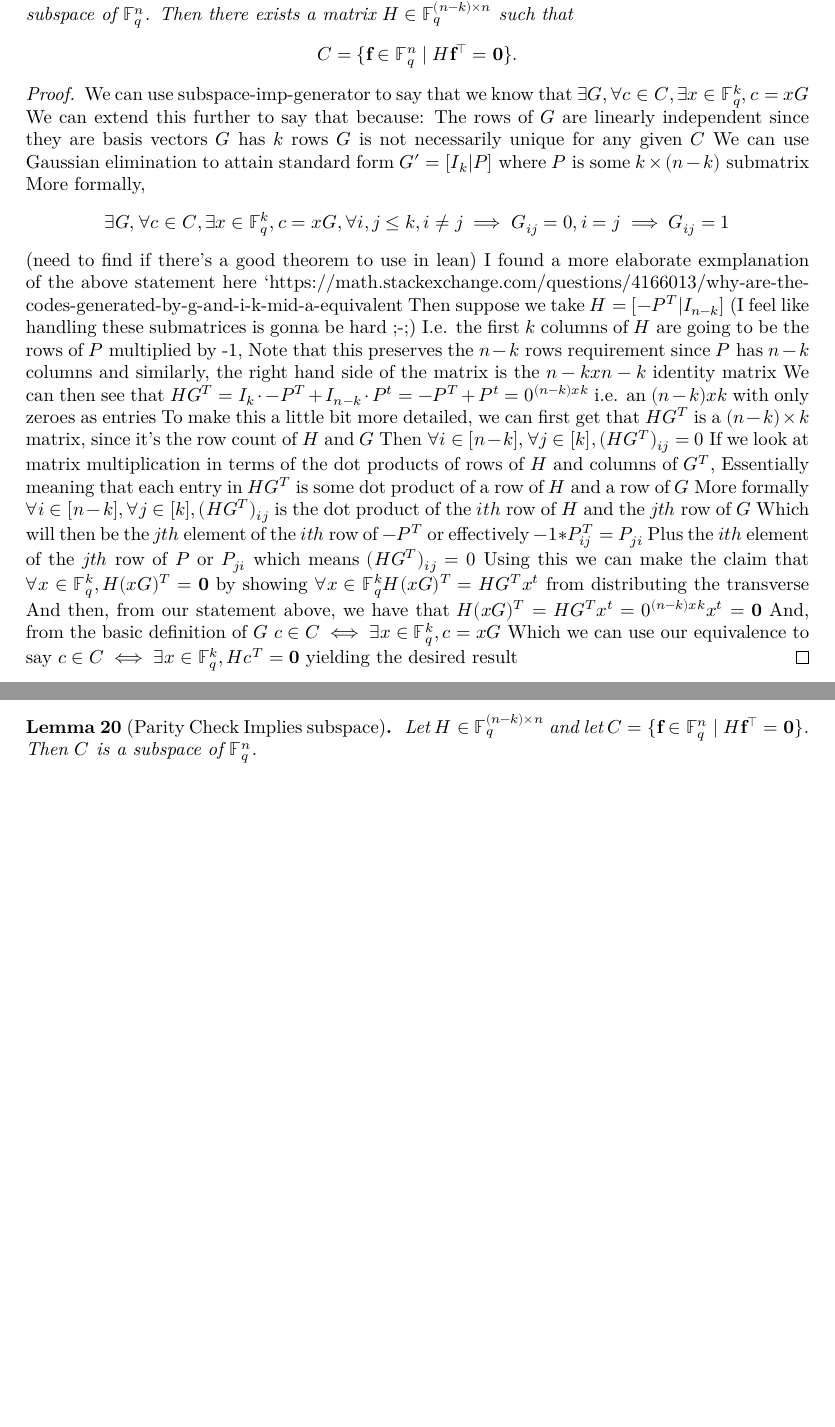
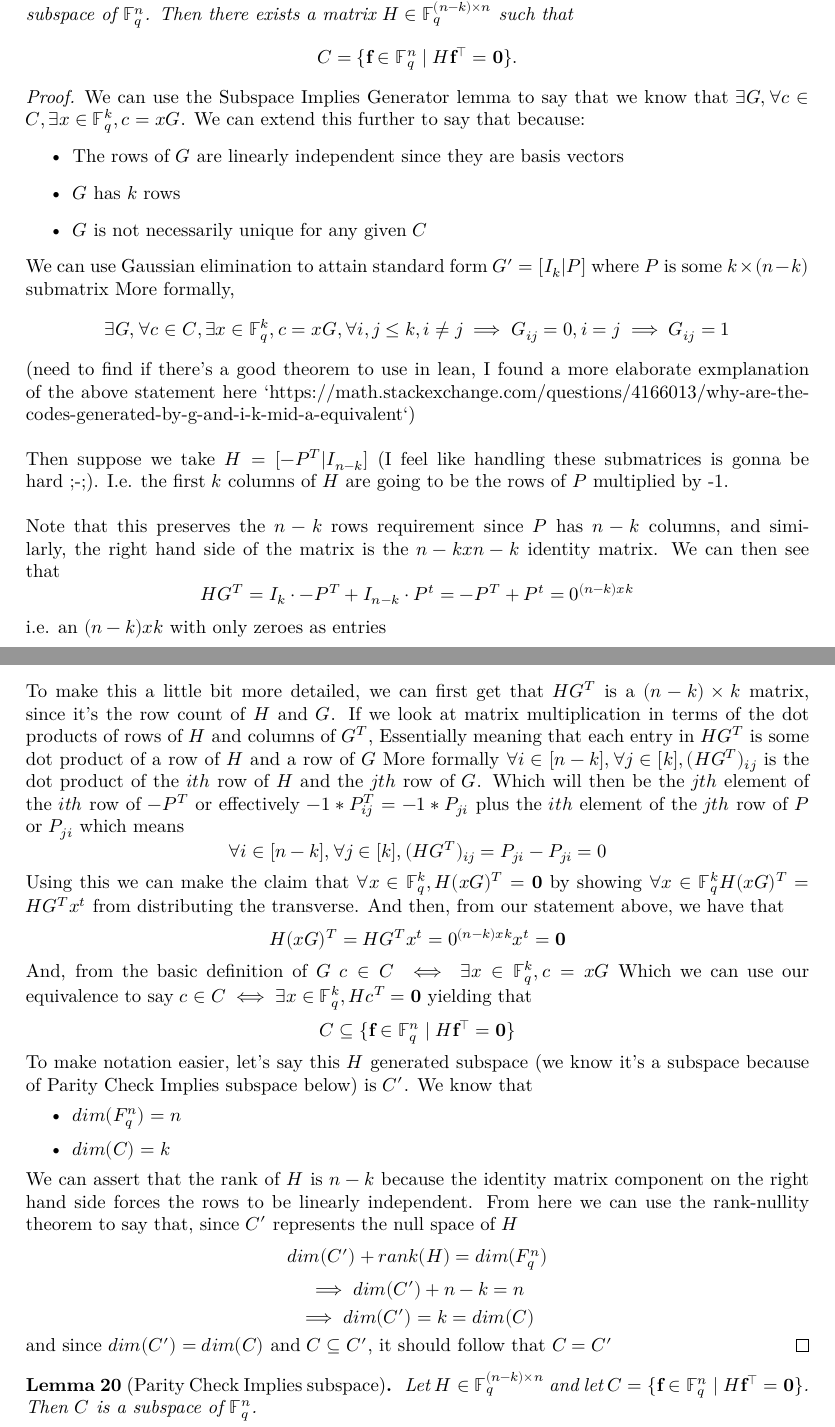
Before and after one commit to wurtylex/LeanECC, a LaTeX document (blueprint/src/print.tex, which reads blueprint/src/sections/LinearCodes/lemmas.tex): two parts of pages 5 and 6 of 8, joined at a grey line, cut so that both start at the same text, the shorter picture padded with empty space. Compiled offline with XeLaTeX.

Commit message:
add other direction for subspace -> parity check proof

```diff
--- a/blueprint/src/sections/LinearCodes/lemmas.tex
+++ b/blueprint/src/sections/LinearCodes/lemmas.tex
@@ -60,36 +60,45 @@ We must have $C = \{\mathbf{f}G \mid f \in \mathbb{F}^{k}_{q}\}$.
 \end{lemma}
 
 \begin{proof}
-    We can use subspace-imp-generator to say that we know that $\exists G, \forall c \in C, \exists x\in \mathbb{F}^{k}_{q}, c=xG$
-    We can extend this further to say that because:
-        The rows of $G$ are linearly independent since they are basis vectors
-        $G$ has $k$ rows
-        $G$ is not necessarily unique for any given $C$
+    We can use the Subspace Implies Generator lemma to say that we know that $\exists G, \forall c \in C, \exists x\in \mathbb{F}^{k}_{q}, c=xG$. We can extend this further to say that because:
+    \begin{itemize}
+        \item The rows of $G$ are linearly independent since they are basis vectors
+        \item $G$ has $k$ rows
+        \item $G$ is not necessarily unique for any given $C$
+    \end{itemize}
     We can use Gaussian elimination to attain standard form $G'=[I_k|P]$ where $P$ is some $k \times (n-k)$ submatrix
         More formally,
         \[
             \exists G, \forall c \in C, \exists x\in \mathbb{F}^{k}_{q}, c=xG, \forall i,j \leq k , i\neq j \implies G_{ij} = 0, i=j \implies G_{ij}=1
         \]
-    (need to find if there's a good theorem to use in lean)
-        I found a more elaborate exmplanation of the above statement here
-        `https://math.stackexchange.com/questions/4166013/why-are-the-codes-generated-by-g-and-i-k-mid-a-equivalent
-    Then suppose we take $H=[-P^T|I_{n-k}]$ (I feel like handling these submatrices is gonna be hard ;-;)
-        I.e. the first $k$ columns of $H$ are going to be the rows of $P$ multiplied by -1,
-        Note that this preserves the $n-k$ rows requirement since $P$ has $n-k$ columns
-        and similarly, the right hand side of the matrix is the $n-k x n-k$ identity matrix
-    We can then see that $HG^T=I_k\cdot -P^T + I_{n-k}\cdot P^t= -P^T+P^t=0^{(n-k) x k}$ i.e. an $(n-k) x k$ with only zeroes as entries
-        To make this a little bit more detailed, we can first get that $HG^T$ is a $(n-k) \times k$ matrix, since it's the row count of $H$ and $G$
-        Then $\forall i \in [n-k], \forall j \in [k], (HG^T)_{ij}=0$
+    (need to find if there's a good theorem to use in lean, I found a more elaborate exmplanation of the above statement here
+        `https://math.stackexchange.com/questions/4166013/why-are-the-codes-generated-by-g-and-i-k-mid-a-equivalent`)
+    \\\\
+    Then suppose we take $H=[-P^T|I_{n-k}]$ (I feel like handling these submatrices is gonna be hard ;-;). I.e. the first $k$ columns of $H$ are going to be the rows of $P$ multiplied by -1.
+    \\\\
+    Note that this preserves the $n-k$ rows requirement since $P$ has $n-k$ columns, and similarly, the right hand side of the matrix is the $n-k x n-k$ identity matrix. We can then see that
+    \[HG^T=I_k\cdot -P^T + I_{n-k}\cdot P^t= -P^T+P^t=0^{(n-k) x k}\] i.e. an $(n-k) x k$ with only zeroes as entries
+    \\\\
+        To make this a little bit more detailed, we can first get that $HG^T$ is a $(n-k) \times k$ matrix, since it's the row count of $H$ and $G$.
         If we look at matrix multiplication in terms of the dot products of rows of $H$ and columns of $G^T$,
         Essentially meaning that each entry in $HG^T$ is some dot product of a row of $H$ and a row of $G$
-        More formally $\forall i \in [n-k], \forall j \in [k], (HG^T)_{ij}$ is the dot product of the $ith$ row of $H$ and the $jth$ row of $G$
-        Which will then be the $jth$ element of the $ith$ row of $-P^T$ or effectively $-1*P^T_{ij}=P_{ji}$
-        Plus the $ith$ element of the $jth$ row of $P$ or $P_{ji}$ which means $(HG^T)_{ij}=0$
+        More formally $\forall i \in [n-k], \forall j \in [k], (HG^T)_{ij}$ is the dot product of the $ith$ row of $H$ and the $jth$ row of $G$. Which will then be the $jth$ element of the $ith$ row of $-P^T$ or effectively $-1*P^T_{ij}=-1*P_{ji}$ plus the $ith$ element of the $jth$ row of $P$ or $P_{ji}$ which means
+        \[\forall i \in [n-k], \forall j \in [k], (HG^T)_{ij}=P_{ji}-P_{ji}=0\]
     Using this we can make the claim that $\forall x \in \mathbb{F}^{k}_{q}, H(xG)^T=\mathbf{0}$ by showing
-        $\forall x \in \mathbb{F}^{k}_{q} H(xG)^T=HG^Tx^t$ from distributing the transverse
-        And then, from our statement above, we have that $H(xG)^T=HG^Tx^t=0^{(n-k) x k}x^t=\mathbf{0}$
+        $\forall x \in \mathbb{F}^{k}_{q} H(xG)^T=HG^Tx^t$ from distributing the transverse. And then, from our statement above, we have that \[H(xG)^T=HG^Tx^t=0^{(n-k) x k}x^t=\mathbf{0}\]
     And, from the basic definition of $G$ $c\in C \iff \exists x \in \mathbb{F}^{k}_{q}, c=xG$
-    Which we can use our equivalence to say $c\in C \iff \exists x \in \mathbb{F}^{k}_{q}, Hc^T=\mathbf{0}$ yielding the desired result
+    Which we can use our equivalence to say $c\in C \iff \exists x \in \mathbb{F}^{k}_{q}, Hc^T=\mathbf{0}$ yielding that
+    \[C \subseteq \{\mathbf{f} \in \mathbb{F}^{n}_{q} \mid H\mathbf{f}^{\intercal} = \mathbf{0}\}\]
+    To make notation easier, let's say this $H$ generated subspace (we know it's a subspace because of Parity Check Implies subspace below) is $C'$. We know that
+    \begin{itemize}
+        \item $dim({F}^{n}_{q})=n$
+        \item $dim(C)=k$
+    \end{itemize}
+    We can assert that the rank of $H$ is $n-k$ because the identity matrix component on the right hand side forces the rows to be linearly independent. From here we can use the rank-nullity theorem to say that, since $C'$ represents the null space of $H$
+    \[dim(C')+rank(H)=dim({F}^{n}_{q})\]
+    \[\implies dim(C') + n-k = n\]
+    \[\implies dim(C') = k = dim(C)\]
+    and since $dim(C')=dim(C)$ and $C\subseteq C'$, it should follow that $C=C'$
 \end{proof}
 
 \begin{lemma}[Parity Check Implies subspace]
```
